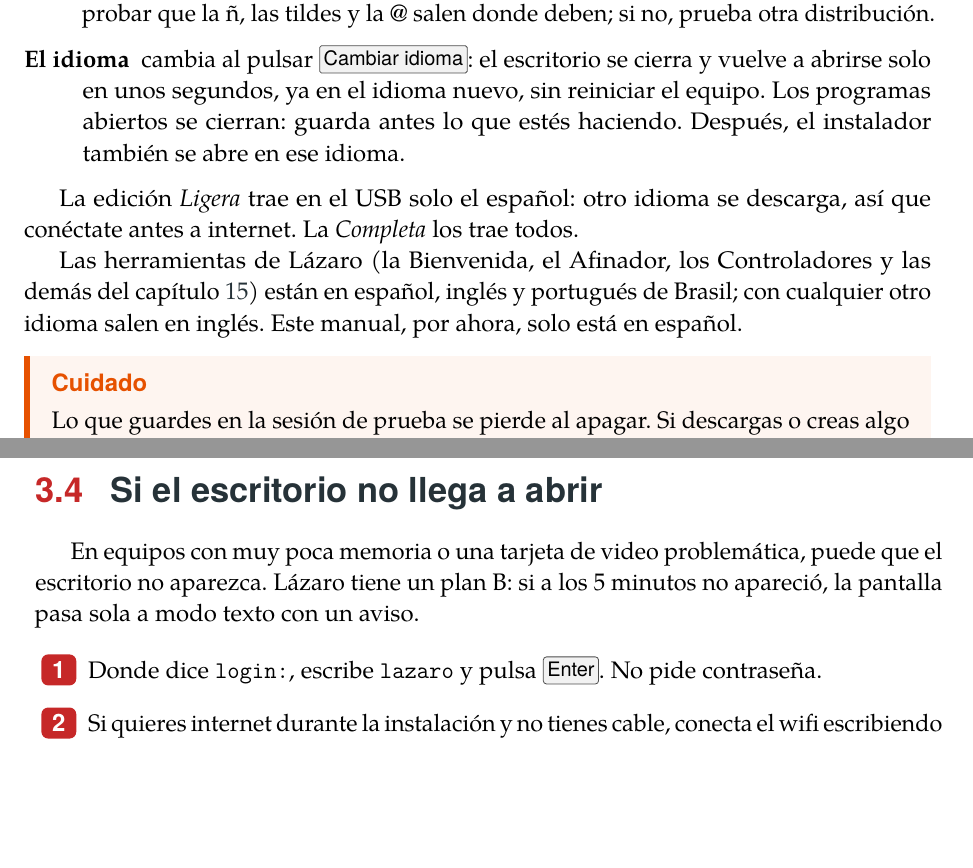
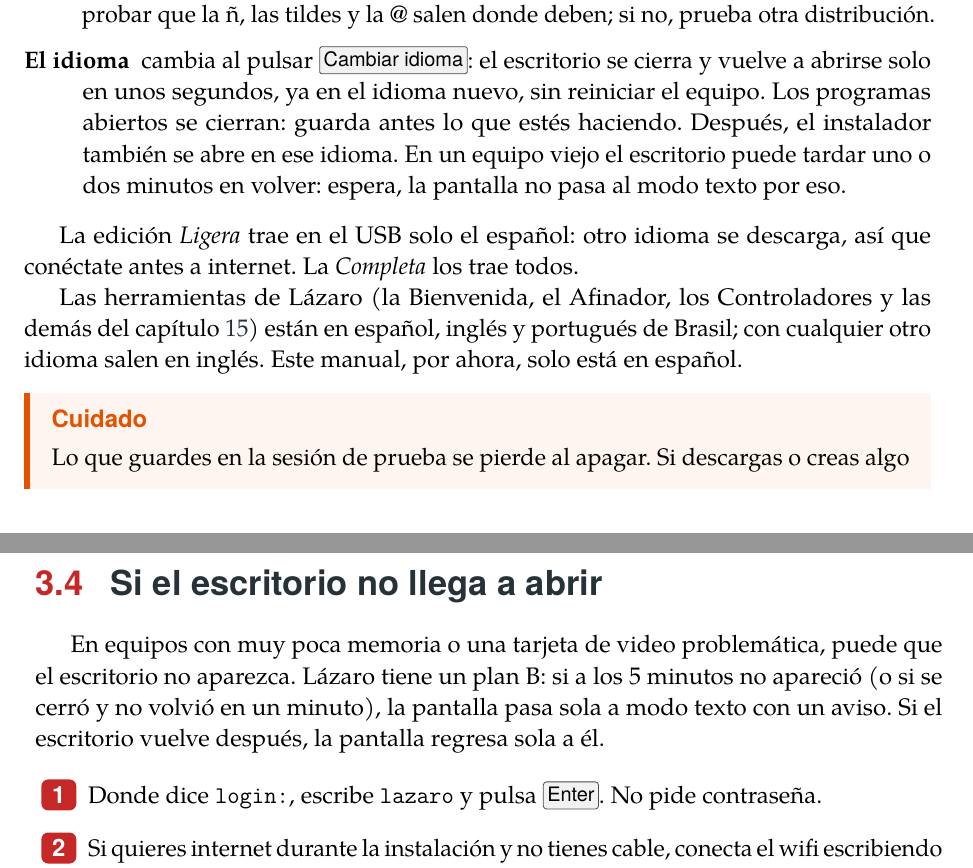
Before and after one commit to Entropio1984/lazaro-linux, a LaTeX book (manual/lazaro-manual.tex, which reads manual/capitulos/03-sesion-de-prueba.tex): two parts of pages 20 and 21 of 88, joined at a grey line, cut so that both start at the same text, the shorter picture padded with empty space. Compiled offline with pdfLaTeX; a LaTeX package or settings file that is missing is left out.

Commit message:
Live: cambiar de idioma ya no deja la pantalla en el aviso del modo texto
El vigilante de la sesión daba el escritorio por caído si tardaba más de
un minuto en volver, y entonces pasaba a la consola (chvt 1) con el aviso
del instalador en modo texto, aunque el escritorio volviera después.

- lazaro-idioma --reiniciar-sesion (root) deja una marca en /run/lazaro;
  mientras sea reciente (4 min) el vigilante no cuenta la caída. Si
  LightDM no quedó corriendo, lo vuelve a arrancar.
- El vigilante sigue mirando toda la sesión: si LightDM murió lo arranca
  una vez antes de avisar, y si el escritorio vuelve tras el aviso quita
  el aviso y regresa a la pantalla del escritorio.
- Prueba QEMU: el cambio a portugués usa el mismo camino que el botón
  (usuario lazaro + doas) y se agrega un cambio al inglés con un
  escritorio que tarda 90 s; falla si aparece el aviso.
- README y manual.

Co-Authored-By: Claude Opus 5.5 <noreply@anthropic.com>
Claude-Session: https://claude.ai/code/session_01Fekxfp2Tx9pLg5WLeRropb

```diff
--- a/manual/capitulos/03-sesion-de-prueba.tex
+++ b/manual/capitulos/03-sesion-de-prueba.tex
@@ -50,7 +50,9 @@
     se cierra y vuelve a abrirse solo en unos segundos, ya en el idioma
     nuevo, sin reiniciar el equipo. Los programas abiertos se cierran:
     guarda antes lo que estés haciendo. Después, el instalador también se
-    abre en ese idioma.
+    abre en ese idioma. En un equipo viejo el escritorio puede tardar uno
+    o dos minutos en volver: espera, la pantalla no pasa al modo texto
+    por eso.
 \end{description}
 
 La edición \emph{Ligera} trae en el USB solo el español: otro idioma se
@@ -95,7 +97,9 @@
 
 En equipos con muy poca memoria o una tarjeta de video problemática, puede
 que el escritorio no aparezca. Lázaro tiene un plan B: si a los 5 minutos
-no apareció, la pantalla pasa sola a modo texto con un aviso.
+no apareció (o si se cerró y no volvió en un minuto), la pantalla pasa
+sola a modo texto con un aviso. Si el escritorio vuelve después, la
+pantalla regresa sola a él.
 
 \begin{pasos}
   \item Donde dice \texttt{login:}, escribe \texttt{lazaro} y pulsa
```
Also changed, not shown: README.md, 4 other files.
